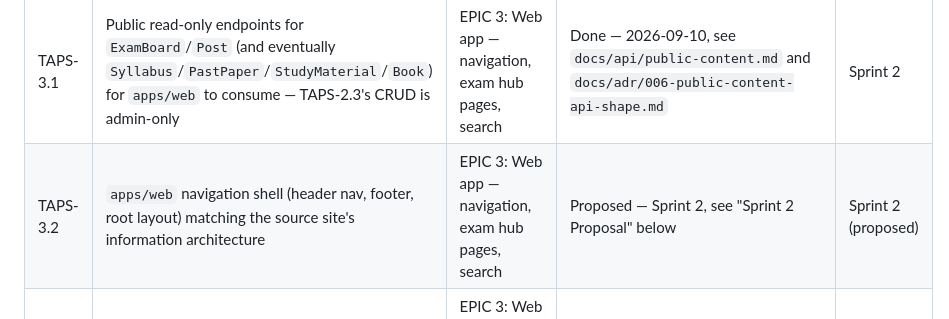
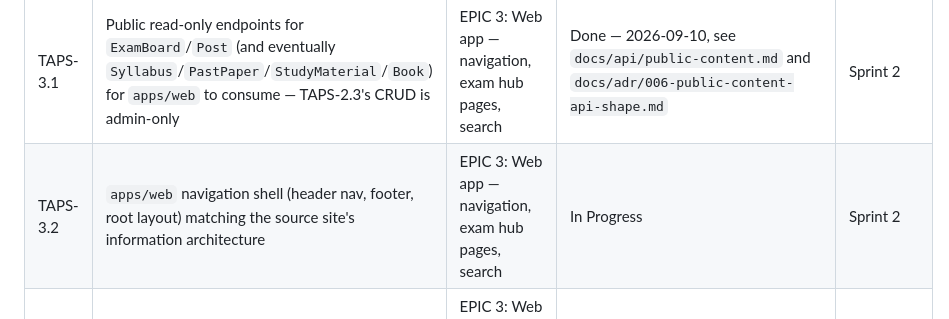
Before and after one commit to Ashish-Bhatia/TAPS, a Markdown page: docs/backlog/BACKLOG.md, the part around the change. GitHub-like rendering.

Commit message:
chore(TAPS-3.2): mark In Progress

```diff
--- a/docs/backlog/BACKLOG.md
+++ b/docs/backlog/BACKLOG.md
@@ -39,7 +39,7 @@ TAPS-1.14–1.20 were added as a direct result of that pass.
 | TAPS-2.8  | Revisit the `prisma` CLI's transitive `deepmerge-ts` high-severity advisory (GHSA-ggr8-5vv4-36mx via `@prisma/config`) once a fixed release exists                                                | EPIC 2: Content data model + CMS/admin               | Ready — found during TAPS-2.2, devDependency-only (build-time, not runtime)                                                                                                                                                                                     | —                   |
 | TAPS-2.10 | Map Prisma's `P2003` (foreign key constraint violation) in `PrismaExceptionFilter` — deleting an `ExamBoard` with attached `Syllabus`/`PastPaper` rows currently 500s instead of a clean 4xx      | EPIC 2: Content data model + CMS/admin               | Ready — found during TAPS-2.3, see `docs/api/exam-boards.md`                                                                                                                                                                                                    | —                   |
 | TAPS-3.1  | Public read-only endpoints for `ExamBoard`/`Post` (and eventually `Syllabus`/`PastPaper`/`StudyMaterial`/`Book`) for `apps/web` to consume — TAPS-2.3's CRUD is admin-only                        | EPIC 3: Web app — navigation, exam hub pages, search | Done — 2026-09-10, see `docs/api/public-content.md` and `docs/adr/006-public-content-api-shape.md`                                                                                                                                                              | Sprint 2            |
-| TAPS-3.2  | `apps/web` navigation shell (header nav, footer, root layout) matching the source site's information architecture                                                                                 | EPIC 3: Web app — navigation, exam hub pages, search | Proposed — Sprint 2, see "Sprint 2 Proposal" below                                                                                                                                                                                                              | Sprint 2 (proposed) |
+| TAPS-3.2  | `apps/web` navigation shell (header nav, footer, root layout) matching the source site's information architecture                                                                                 | EPIC 3: Web app — navigation, exam hub pages, search | In Progress                                                                                                                                                                                                                                                     | Sprint 2            |
 | TAPS-3.3  | Exam hub page template (`apps/web`) rendering an exam board's info + published posts, consuming TAPS-3.1's public API                                                                             | EPIC 3: Web app — navigation, exam hub pages, search | Proposed — Sprint 2, see "Sprint 2 Proposal" below                                                                                                                                                                                                              | Sprint 2 (proposed) |
 | TAPS-3.4  | Site search — basic Postgres full-text search (per `05-ARCHITECTURE.md`, not Meilisearch yet) across `Post`/`ExamBoard`, API + basic web UI                                                       | EPIC 3: Web app — navigation, exam hub pages, search | Proposed — Sprint 2, see "Sprint 2 Proposal" below                                                                                                                                                                                                              | Sprint 2 (proposed) |
 
```
